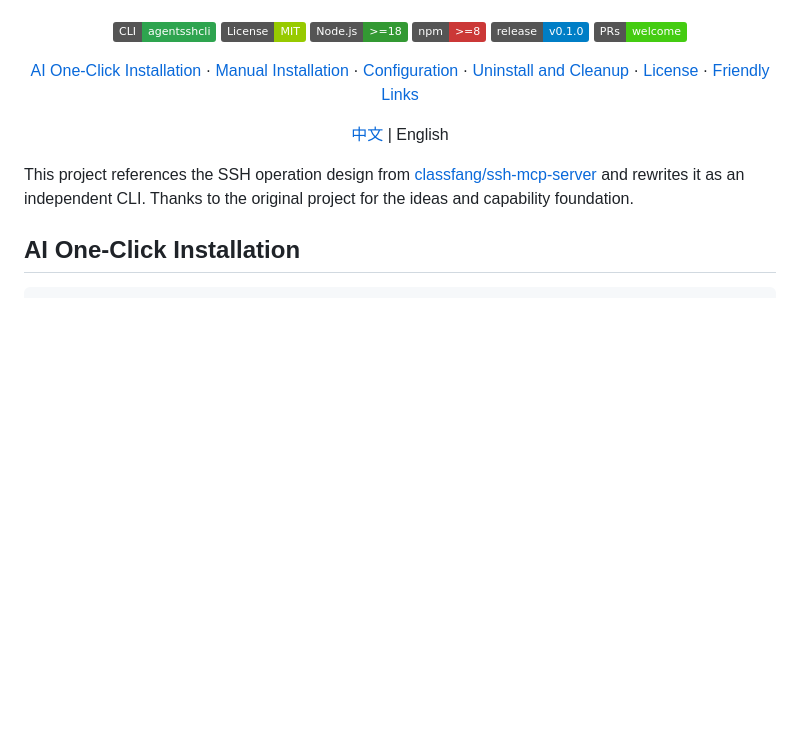
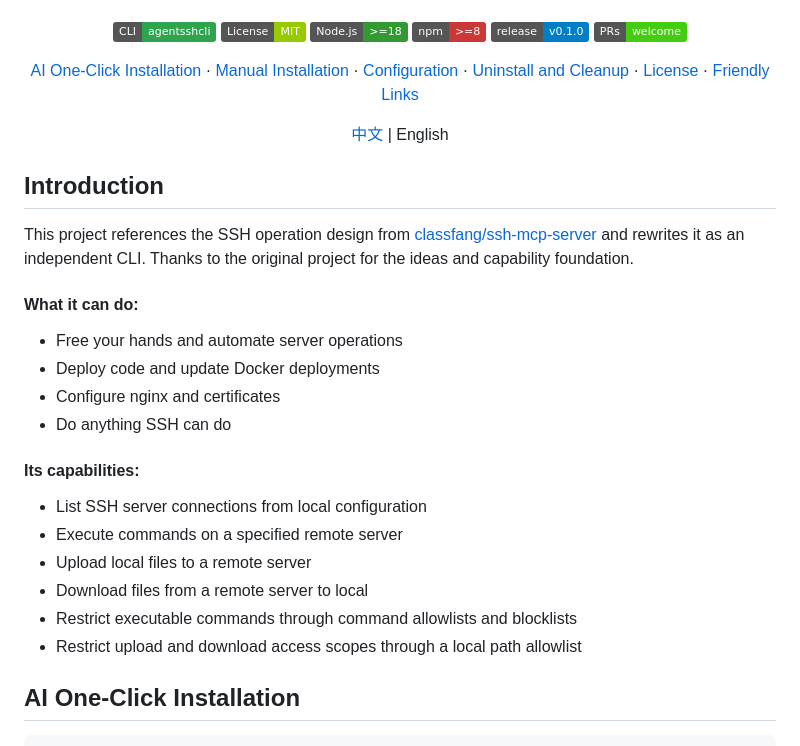
Before and after one commit to sleepinginsummer/agent-ssh-cli, a Markdown page: README_EN.md, the part around the change. Drawn GitHub-style; badges without logos; blank space fills up the shorter version.

Commit message:
Add detailed introduction and capabilities sections to README files for enhanced clarity on project functionalities.

```diff
--- a/README_EN.md
+++ b/README_EN.md
@@ -21,7 +21,22 @@ Remote exec · File upload · File download · Connection config · Command whit
 
 </div>
 
+## Introduction
 This project references the SSH operation design from [classfang/ssh-mcp-server](https://github.com/classfang/ssh-mcp-server) and rewrites it as an independent CLI. Thanks to the original project for the ideas and capability foundation.
+
+#### What it can do:
+- Free your hands and automate server operations
+- Deploy code and update Docker deployments
+- Configure nginx and certificates
+- Do anything SSH can do
+
+#### Its capabilities:
+- List SSH server connections from local configuration
+- Execute commands on a specified remote server
+- Upload local files to a remote server
+- Download files from a remote server to local
+- Restrict executable commands through command allowlists and blocklists
+- Restrict upload and download access scopes through a local path allowlist
 
 ## AI One-Click Installation
 
```
Also changed, not shown: README.md (+14 -0 lines).
